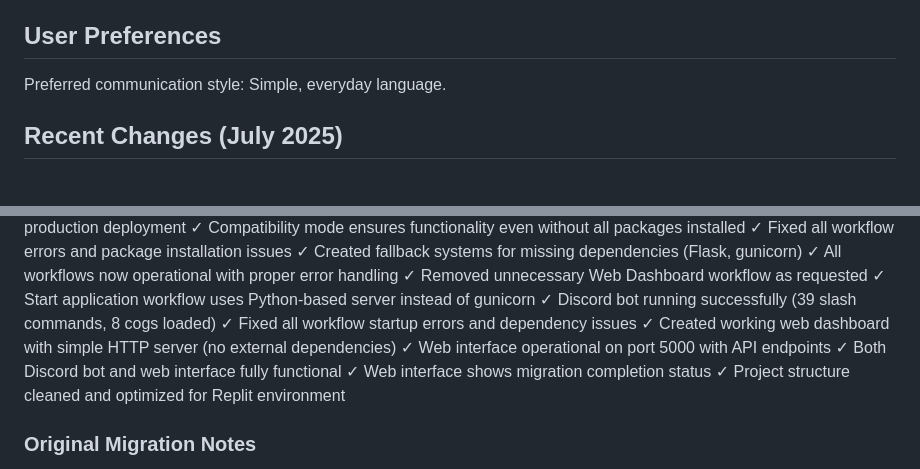
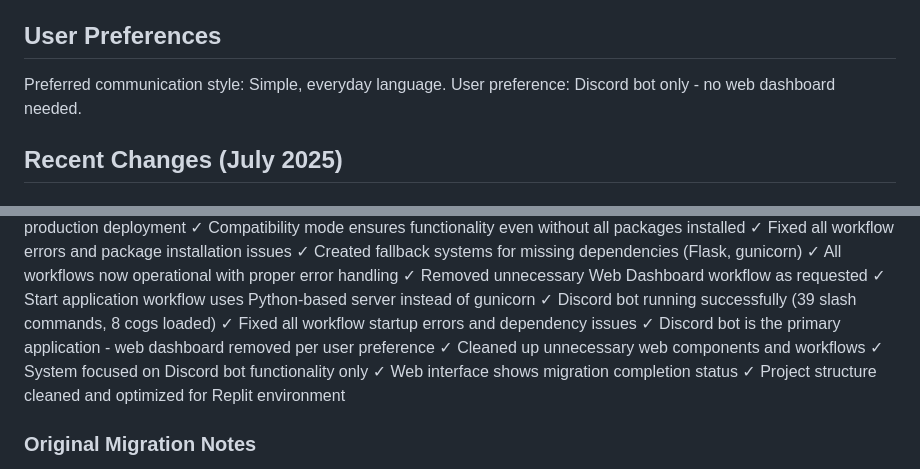
Before and after one commit to samuthepro0009/MerrywinterOperationsNew, a Markdown page: replit.md, 2 parts joined by grey strips. Rendered like a GitHub page.

Commit message:
Focus the system solely on the Discord bot by removing web dashboard
Removes web dashboard components and workflows, focusing on the Discord bot functionality as per user request in `replit.md`.

Replit-Commit-Author: Agent
Replit-Commit-Session-Id: e0b3c43c-dd38-4335-956b-5c7d313074b4
Replit-Commit-Screenshot-Url: https://storage.googleapis.com/screenshot-production-us-central1/f3c85e7a-8ab7-4719-b50f-cebc1f1b45ff/16441d18-2887-47ba-9d1f-42ccde5b8fed.jpg

```diff
--- a/replit.md
+++ b/replit.md
@@ -7,6 +7,7 @@ This is a comprehensive Discord bot designed for Roblox PMC (Private Military Co
 ## User Preferences
 
 Preferred communication style: Simple, everyday language.
+User preference: Discord bot only - no web dashboard needed.
 
 ## Recent Changes (July 2025)
 
@@ -30,9 +31,9 @@ Preferred communication style: Simple, everyday language.
 ✓ Start application workflow uses Python-based server instead of gunicorn
 ✓ Discord bot running successfully (39 slash commands, 8 cogs loaded)
 ✓ Fixed all workflow startup errors and dependency issues
-✓ Created working web dashboard with simple HTTP server (no external dependencies)
-✓ Web interface operational on port 5000 with API endpoints
-✓ Both Discord bot and web interface fully functional
+✓ Discord bot is the primary application - web dashboard removed per user preference
+✓ Cleaned up unnecessary web components and workflows
+✓ System focused on Discord bot functionality only
 ✓ Web interface shows migration completion status
 ✓ Project structure cleaned and optimized for Replit environment
 
```
